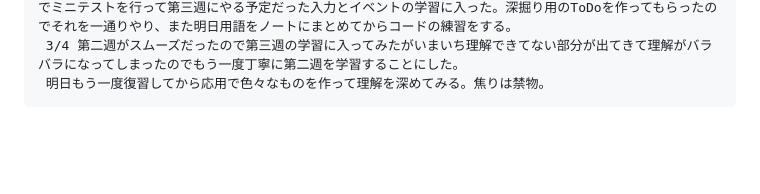
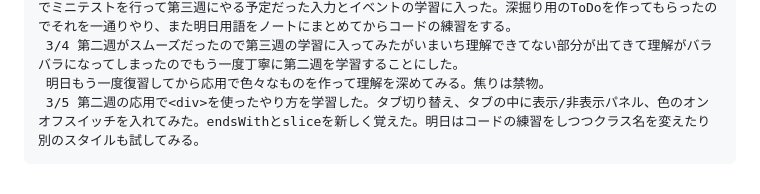
Before and after one commit to rxefillz-dotcom/my-learning-log, a Markdown page: README.md, the part around the change. Drawn GitHub-style; blank space fills up the shorter version.

Commit message:
3/5 第二週のコード練習と応用

```diff
--- a/README.md
+++ b/README.md
@@ -22,3 +22,4 @@
      3/3 昨日学習したメソッドを復習してコードの練習をした。いつもよりコードがうまくかけたような感じがしたのでミニテストを行って第三週にやる予定だった入力とイベントの学習に入った。深掘り用のToDoを作ってもらったのでそれを一通りやり、また明日用語をノートにまとめてからコードの練習をする。
      3/4 第二週がスムーズだったので第三週の学習に入ってみたがいまいち理解できてない部分が出てきて理解がバラバラになってしまったのでもう一度丁寧に第二週を学習することにした。
      明日もう一度復習してから応用で色々なものを作って理解を深めてみる。焦りは禁物。
+     3/5 第二週の応用で<div>を使ったやり方を学習した。タブ切り替え、タブの中に表示/非表示パネル、色のオンオフスイッチを入れてみた。endsWithとsliceを新しく覚えた。明日はコードの練習をしつつクラス名を変えたり別のスタイルも試してみる。
```
